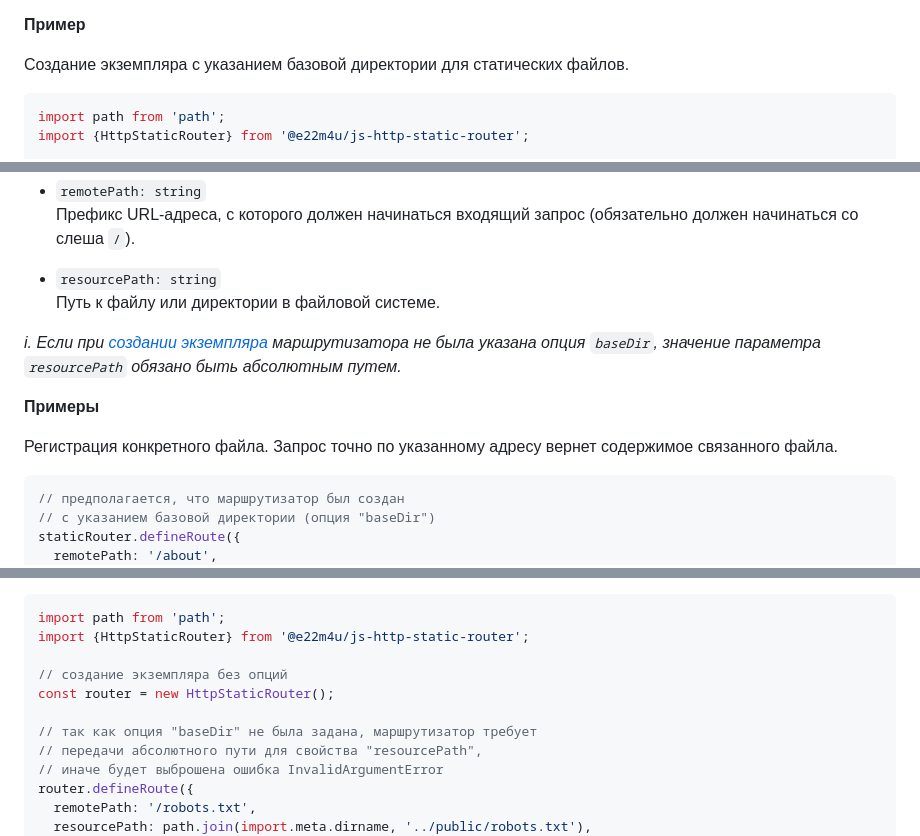
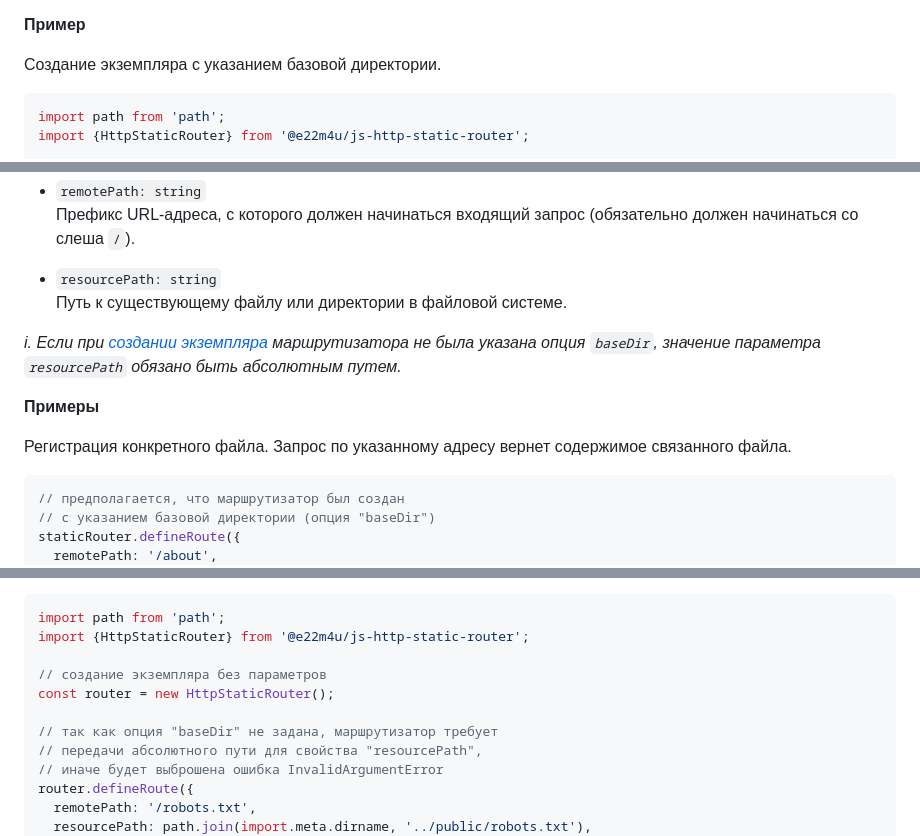
Before and after one commit to e22m4u/js-http-static-router, a Markdown page: README.md, 3 parts joined by grey strips. GitHub-like rendering.

Commit message:
docs: updates README.md

````diff
--- a/README.md
+++ b/README.md
@@ -144,7 +144,7 @@ constructor(options?: HttpStaticRouterOptions);
 
 **Пример**
 
-Создание экземпляра с указанием базовой директории для статических файлов.
+Создание экземпляра с указанием базовой директории.
 
 ```js
 import path from 'path';
@@ -187,7 +187,7 @@ defineRoute(routeDef: StaticRouteDefinition): StaticRoute;
   должен начинаться со слеша `/`).
 
 - `resourcePath: string`
-  Путь к файлу или директории в файловой системе.
+  Путь к существующему файлу или директории в файловой системе.
 
 *i. Если при [создании экземпляра](#создание-экземпляра) маршрутизатора не была
 указана опция `baseDir`, значение параметра `resourcePath` обязано быть
@@ -195,8 +195,8 @@ defineRoute(routeDef: StaticRouteDefinition): StaticRoute;
 
 **Примеры**
 
-Регистрация конкретного файла. Запрос точно по указанному адресу вернет
-содержимое связанного файла.
+Регистрация конкретного файла. Запрос по указанному адресу вернет содержимое
+связанного файла.
 
 ```js
 // предполагается, что маршрутизатор был создан
@@ -232,10 +232,10 @@ staticRouter.defineRoute({
 import path from 'path';
 import {HttpStaticRouter} from '@e22m4u/js-http-static-router';
 
-// создание экземпляра без опций
+// создание экземпляра без параметров
 const router = new HttpStaticRouter();
 
-// так как опция "baseDir" не была задана, маршрутизатор требует
+// так как опция "baseDir" не задана, маршрутизатор требует
 // передачи абсолютного пути для свойства "resourcePath",
 // иначе будет выброшена ошибка InvalidArgumentError
 router.defineRoute({
````
Also changed, not shown: other parts of README.md (+1 -1 lines).
